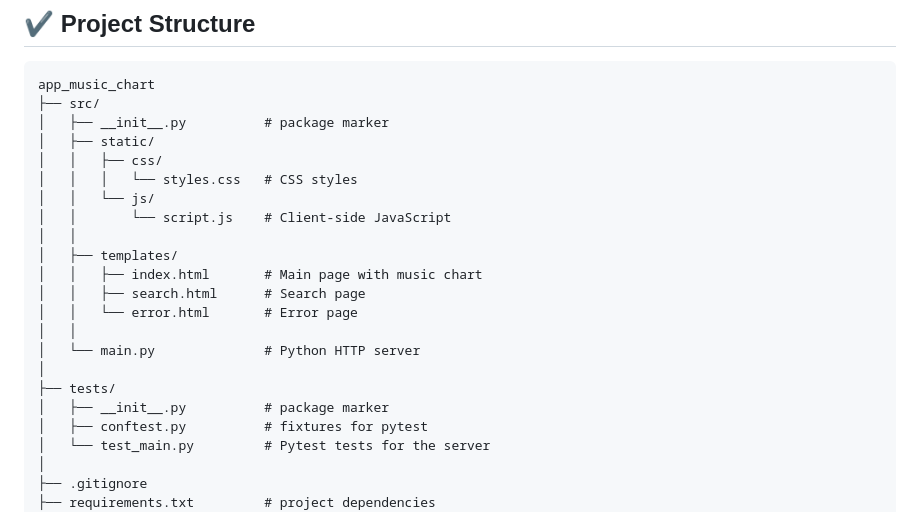
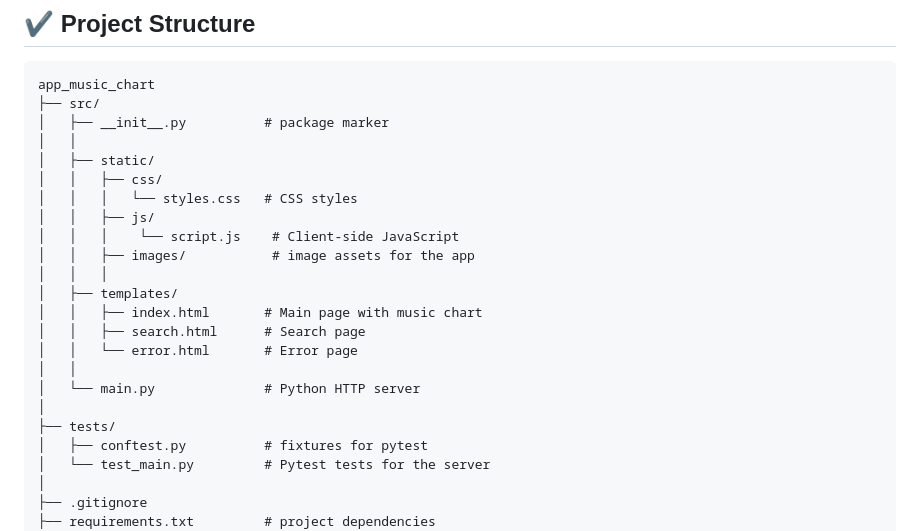
Before and after one commit to Olli4ka/app_music_chart, a Markdown page: README.md, the part around the change. GitHub-like rendering.

Commit message:
docs: refine README content

```diff
--- a/README.md
+++ b/README.md
@@ -88,12 +88,14 @@ All tests should pass successfully.
 app_music_chart
 ├── src/
 │   ├── __init__.py          # package marker
+│   │
 │   ├── static/
 │   │   ├── css/
 │   │   │   └── styles.css   # CSS styles
-│   │   └── js/
-│   │       └── script.js    # Client-side JavaScript
-│   │
+│   │   ├── js/
+│   │   │    └── script.js    # Client-side JavaScript
+│   │   ├── images/           # image assets for the app
+│   │   │
 │   ├── templates/
 │   │   ├── index.html       # Main page with music chart
 │   │   ├── search.html      # Search page
@@ -102,7 +104,6 @@ app_music_chart
 │   └── main.py              # Python HTTP server
 │
 ├── tests/
-│   ├── __init__.py          # package marker
 │   ├── conftest.py          # fixtures for pytest
 │   └── test_main.py         # Pytest tests for the server
 │
```
